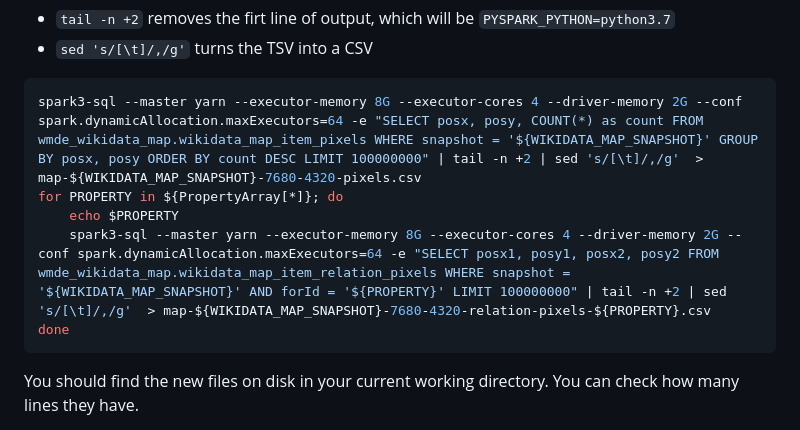
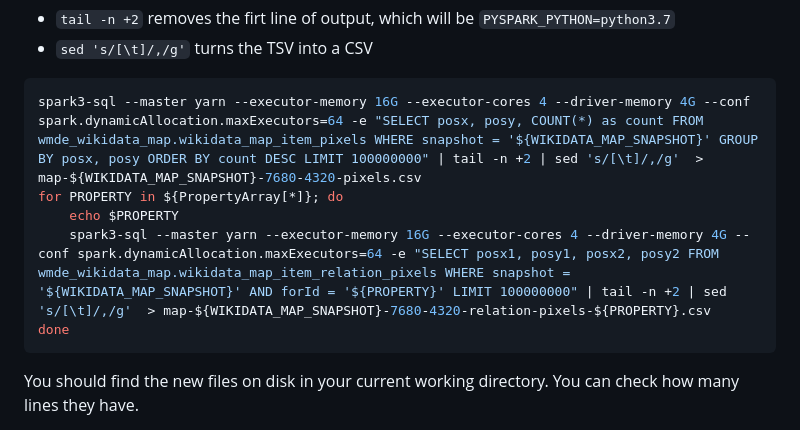
Before and after one commit to wmde/wikidata-map, a Markdown page: docs/data/DATA-PIXELS.md, the part around the change. GitHub-like rendering.

Commit message:
Increase memory allocation for Spark SQL commands again

````diff
--- a/docs/data/DATA-PIXELS.md
+++ b/docs/data/DATA-PIXELS.md
@@ -151,10 +151,10 @@ And write the files...
 - `sed 's/[\t]/,/g'` turns the TSV into a CSV
 
 ```sh
-spark3-sql --master yarn --executor-memory 8G --executor-cores 4 --driver-memory 2G --conf spark.dynamicAllocation.maxExecutors=64 -e "SELECT posx, posy, COUNT(*) as count FROM wmde_wikidata_map.wikidata_map_item_pixels WHERE snapshot = '${WIKIDATA_MAP_SNAPSHOT}' GROUP BY posx, posy ORDER BY count DESC LIMIT 100000000" | tail -n +2 | sed 's/[\t]/,/g'  > map-${WIKIDATA_MAP_SNAPSHOT}-7680-4320-pixels.csv
+spark3-sql --master yarn --executor-memory 16G --executor-cores 4 --driver-memory 4G --conf spark.dynamicAllocation.maxExecutors=64 -e "SELECT posx, posy, COUNT(*) as count FROM wmde_wikidata_map.wikidata_map_item_pixels WHERE snapshot = '${WIKIDATA_MAP_SNAPSHOT}' GROUP BY posx, posy ORDER BY count DESC LIMIT 100000000" | tail -n +2 | sed 's/[\t]/,/g'  > map-${WIKIDATA_MAP_SNAPSHOT}-7680-4320-pixels.csv
 for PROPERTY in ${PropertyArray[*]}; do
     echo $PROPERTY
-    spark3-sql --master yarn --executor-memory 8G --executor-cores 4 --driver-memory 2G --conf spark.dynamicAllocation.maxExecutors=64 -e "SELECT posx1, posy1, posx2, posy2 FROM wmde_wikidata_map.wikidata_map_item_relation_pixels WHERE snapshot = '${WIKIDATA_MAP_SNAPSHOT}' AND forId = '${PROPERTY}' LIMIT 100000000" | tail -n +2 | sed 's/[\t]/,/g'  > map-${WIKIDATA_MAP_SNAPSHOT}-7680-4320-relation-pixels-${PROPERTY}.csv
+    spark3-sql --master yarn --executor-memory 16G --executor-cores 4 --driver-memory 4G --conf spark.dynamicAllocation.maxExecutors=64 -e "SELECT posx1, posy1, posx2, posy2 FROM wmde_wikidata_map.wikidata_map_item_relation_pixels WHERE snapshot = '${WIKIDATA_MAP_SNAPSHOT}' AND forId = '${PROPERTY}' LIMIT 100000000" | tail -n +2 | sed 's/[\t]/,/g'  > map-${WIKIDATA_MAP_SNAPSHOT}-7680-4320-relation-pixels-${PROPERTY}.csv
 done
 ```
 
````
